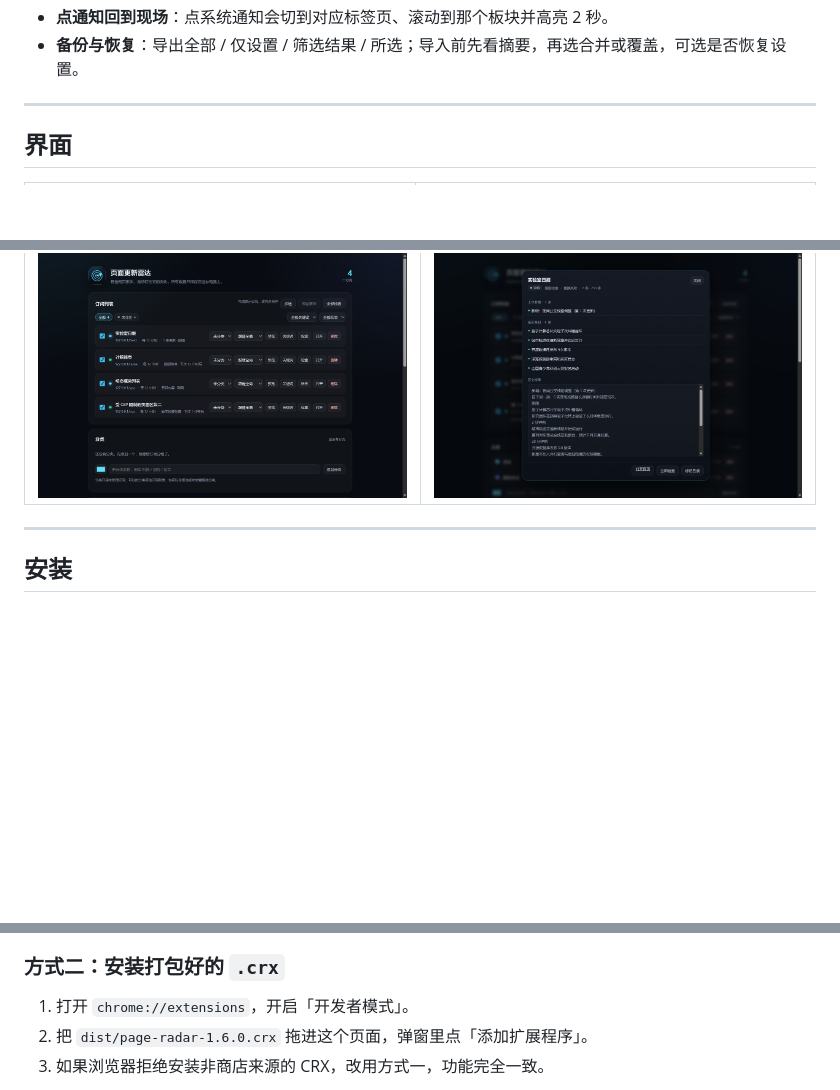
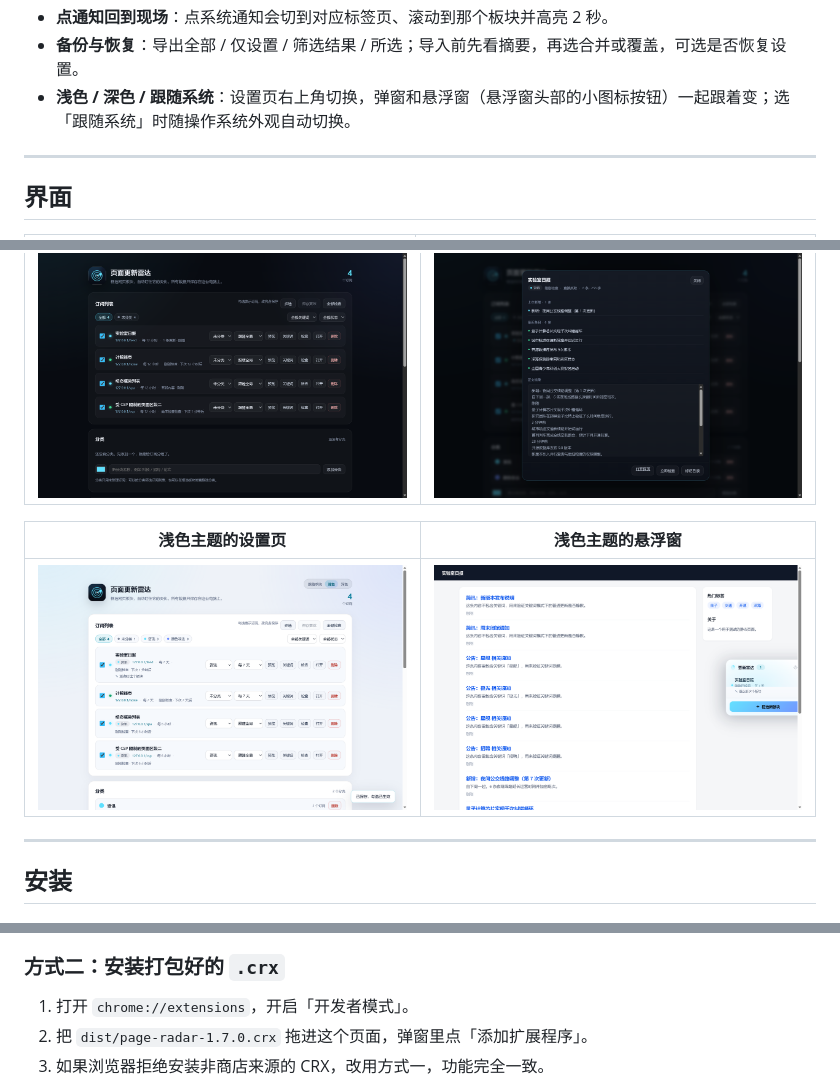
Before and after one commit to yuxigongzi/page-radar, a Markdown page: README.md, 3 parts joined by grey strips. Rendered like a GitHub page; pictures changed too: docs/screenshots/options-light.png (added), docs/screenshots/panel-light.png (added); blank space fills up the shorter version.

Commit message:
feat: PageRadar 1.7.0 — 浅色 / 深色 / 跟随系统主题

```diff
--- a/README.md
+++ b/README.md
@@ -24,6 +24,7 @@
 - **自动隐藏的悬浮窗**：贴在页面边缘，收起时只露出一半；鼠标移上去展开，可固定、可调透明度（默认 92%）、可整站关闭（在弹窗里重新打开）。
 - **点通知回到现场**：点系统通知会切到对应标签页、滚动到那个板块并高亮 2 秒。
 - **备份与恢复**：导出全部 / 仅设置 / 筛选结果 / 所选；导入前先看摘要，再选合并或覆盖，可选是否恢复设置。
+- **浅色 / 深色 / 跟随系统**：设置页右上角切换，弹窗和悬浮窗（悬浮窗头部的小图标按钮）一起跟着变；选「跟随系统」时随操作系统外观自动切换。
 
 ---
 
@@ -41,6 +42,10 @@
 | --- | --- |
 | ![设置页](docs/screenshots/options.png) | ![预览](docs/screenshots/preview.png) |
 
+| 浅色主题的设置页 | 浅色主题的悬浮窗 |
+| --- | --- |
+| ![浅色设置页](docs/screenshots/options-light.png) | ![浅色悬浮窗](docs/screenshots/panel-light.png) |
+
 ---
 
 ## 安装
@@ -55,7 +60,7 @@
 ### 方式二：安装打包好的 `.crx`
 
 1. 打开 `chrome://extensions`，开启「开发者模式」。
-2. 把 `dist/page-radar-1.6.0.crx` 拖进这个页面，弹窗里点「添加扩展程序」。
+2. 把 `dist/page-radar-1.7.0.crx` 拖进这个页面，弹窗里点「添加扩展程序」。
 3. 如果浏览器拒绝安装非商店来源的 CRX，改用方式一，功能完全一致。
 
 `.crx` 用 `dist/page-radar-key.pem` 签名，所以同一把钥匙打出来的包扩展 ID 恒定（当前为 `dpoeapfhmckplfackhnbohmelanlofba`），后续版本覆盖安装会被认作同一个扩展、订阅数据不会丢。**这个 pem 文件请自己留着**：换机器后没有它就无法产出同 ID 的 CRX，只能重新安装并重新订阅。
```
Also changed, not shown: other parts of README.md (+2 -1 lines), DEVELOPER.md (+6 -3 lines), 11 other files.
